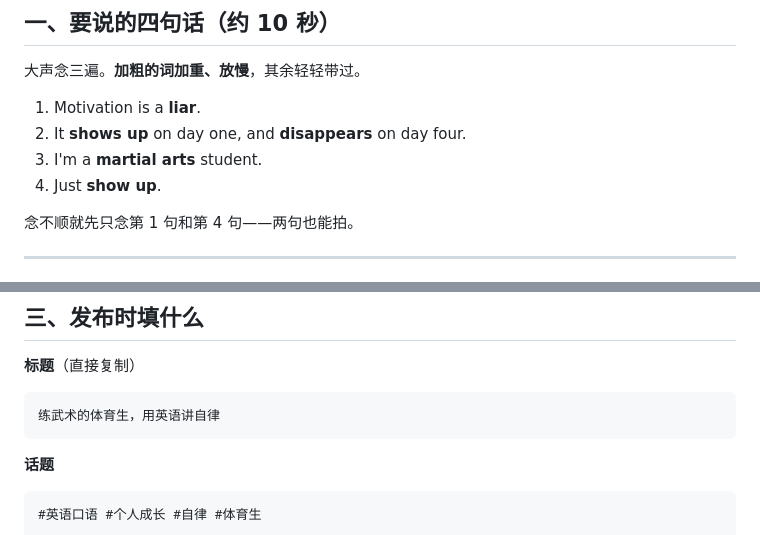
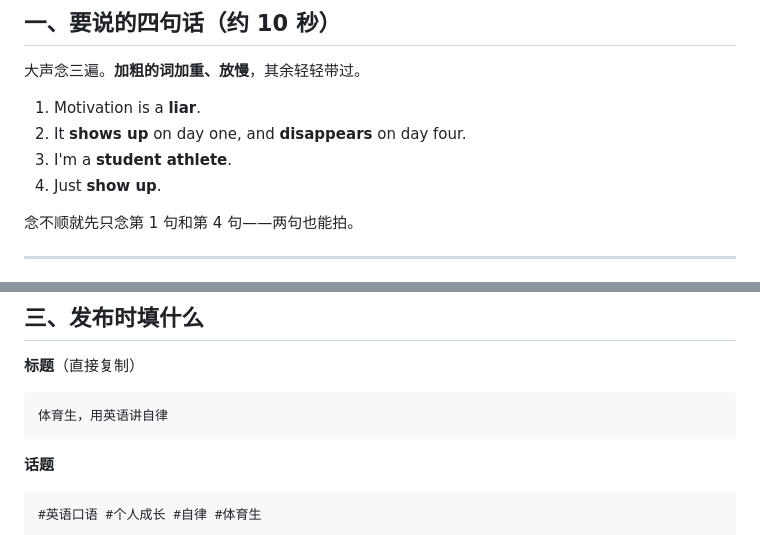
Before and after one commit to ZAIN0214/dsh-workspace, a Markdown page: 口播-今晚就拍.md, 2 parts joined by grey strips. Drawn GitHub-style.

Commit message:
去掉所有武术相关内容：定位改体育生，第1篇身份句改 student athlete，第12篇换游泳隐喻，重录两段音频

````diff
--- a/口播-今晚就拍.md
+++ b/口播-今晚就拍.md
@@ -10,7 +10,7 @@
 
 1. Motivation is a **liar**.
 2. It **shows up** on day one, and **disappears** on day four.
-3. I'm a **martial arts** student.
+3. I'm a **student athlete**.
 4. Just **show up**.
 
 念不顺就先只念第 1 句和第 4 句——两句也能拍。
@@ -35,7 +35,7 @@
 **标题**（直接复制）
 
 ```
-练武术的体育生，用英语讲自律
+体育生，用英语讲自律
 ```
 
 **话题**
````
Also changed, not shown: README.md (+3 -3 lines), shots/desktop.jpg, shots/first-screen.jpg, 1 other file.
